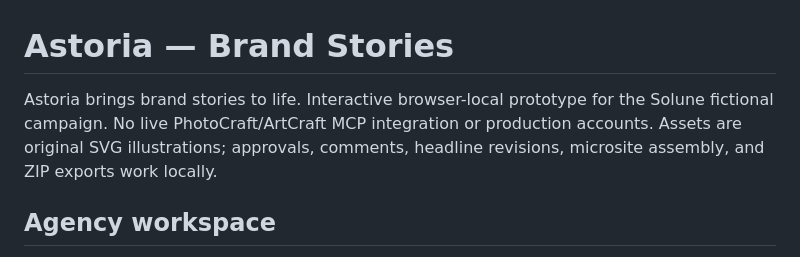
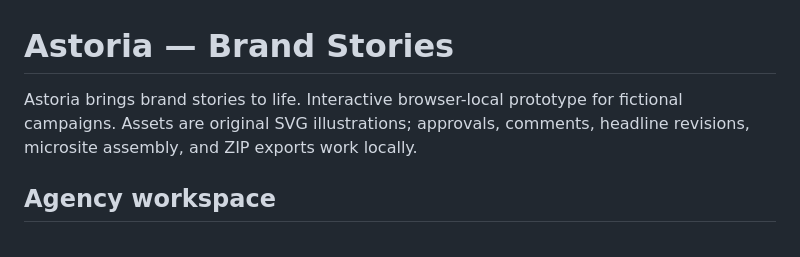
Before and after one commit to aliuzzi/Astoria, a Markdown page: README.md, the part around the change. Rendered like a GitHub page.

Commit message:
Generalize campaign description in README
Removed specific mention of the Solune campaign for broader applicability.

```diff
--- a/README.md
+++ b/README.md
@@ -1,6 +1,6 @@
 # Astoria — Brand Stories
 
-Astoria brings brand stories to life. Interactive browser-local prototype for the Solune fictional campaign. No live PhotoCraft/ArtCraft MCP integration or production accounts. Assets are original SVG illustrations; approvals, comments, headline revisions, microsite assembly, and ZIP exports work locally.
+Astoria brings brand stories to life. Interactive browser-local prototype for fictional campaigns. Assets are original SVG illustrations; approvals, comments, headline revisions, microsite assembly, and ZIP exports work locally.
 
 ## Agency workspace
 
```
